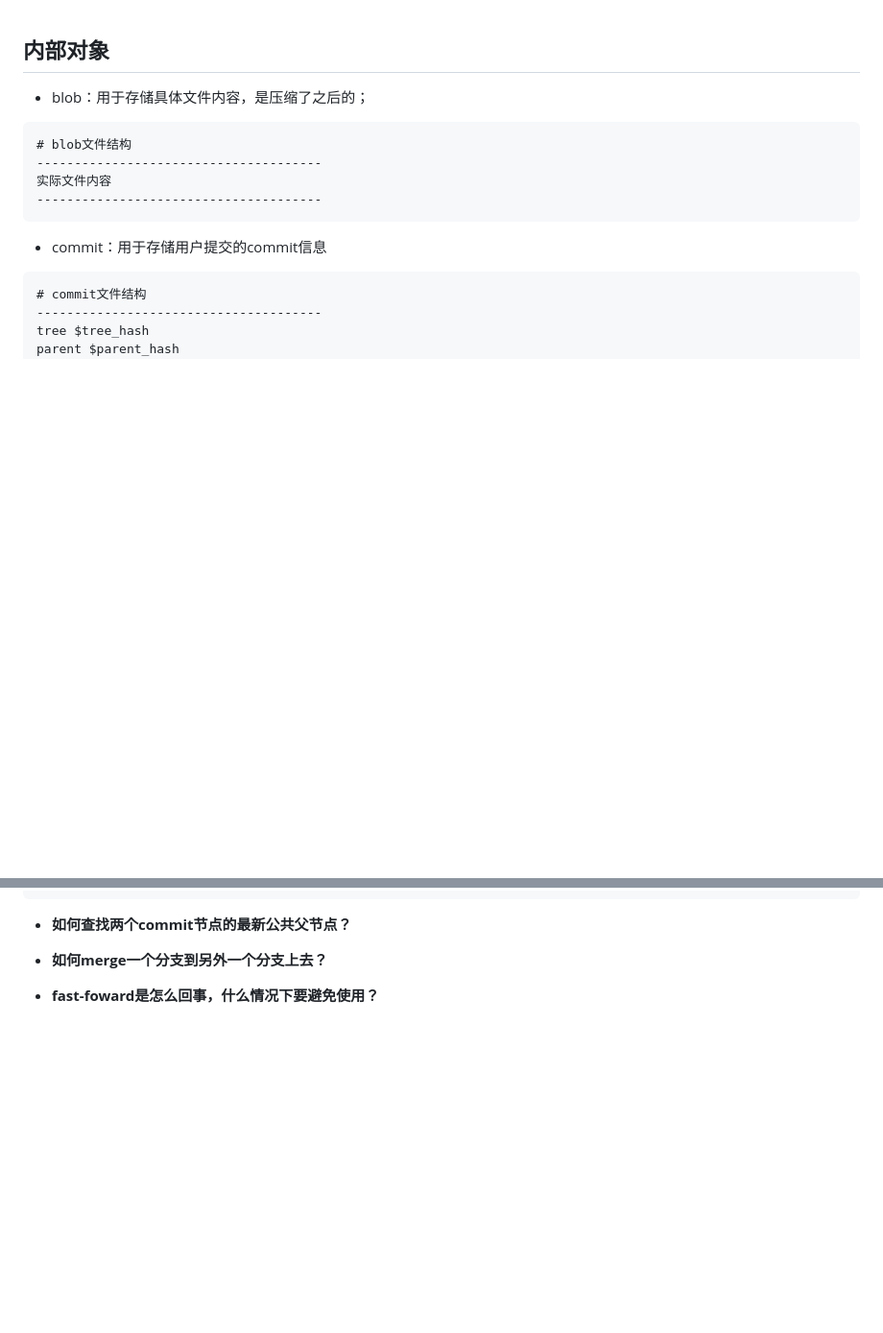
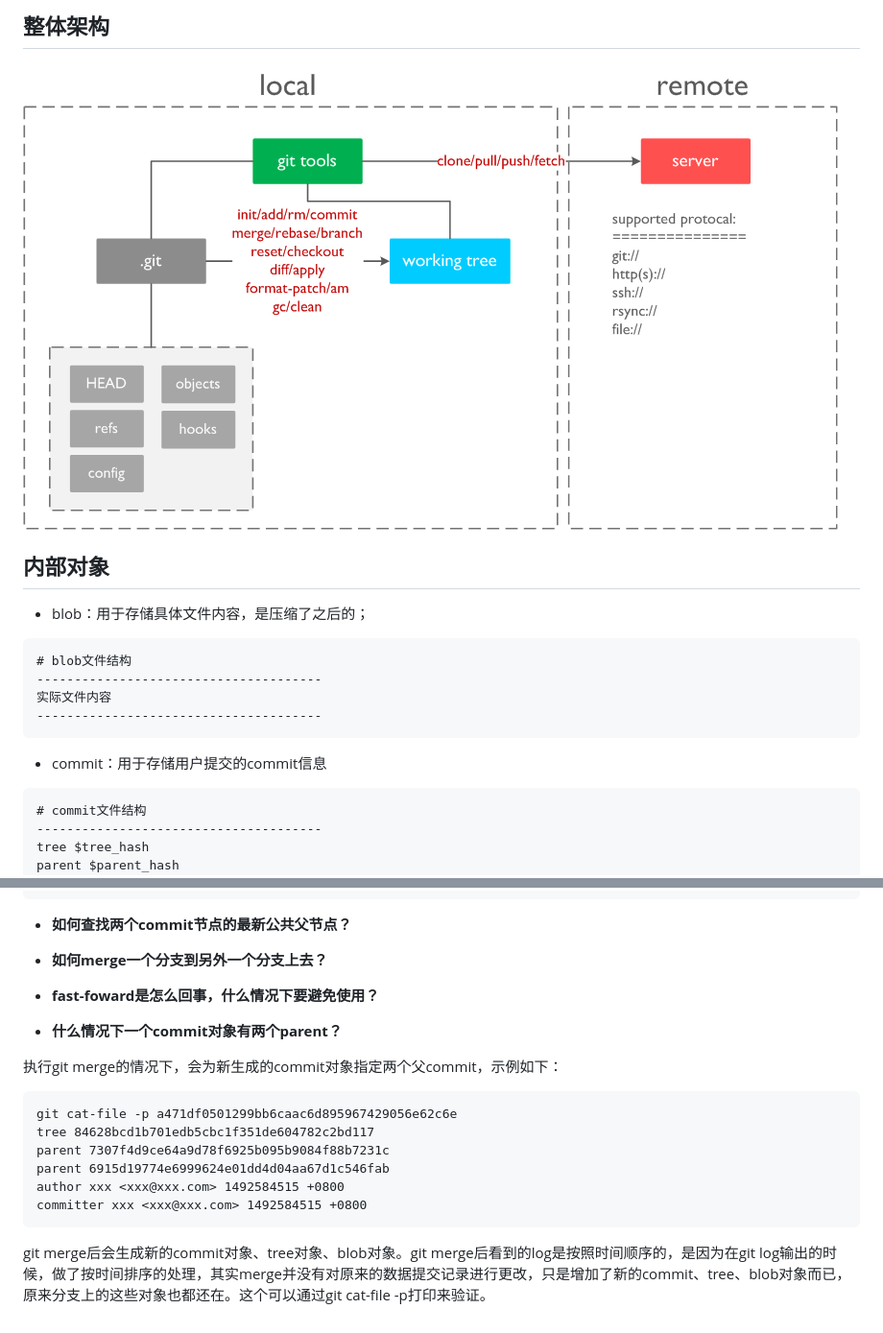
Before and after one commit to oswystan/studies, a Markdown page: books/git.md, 2 parts joined by grey strips. Shown: that part at 96% size. Drawn GitHub-style; pictures changed too: books/git-arch.png (added); blank space fills up the shorter version.

````diff
--- a/books/git.md
+++ b/books/git.md
@@ -1,3 +1,7 @@
+## 整体架构
+
+![](git-arch.png)
+
 ## 内部对象
 - blob：用于存储具体文件内容，是压缩了之后的；
 
@@ -280,3 +337,18 @@ unsigned char data[size];
 - **如何merge一个分支到另外一个分支上去？**
 
 - **fast-foward是怎么回事，什么情况下要避免使用？**
+
+- **什么情况下一个commit对象有两个parent？**
+
+执行git merge的情况下，会为新生成的commit对象指定两个父commit，示例如下：
+
+```
+git cat-file -p a471df0501299bb6caac6d895967429056e62c6e
+tree 84628bcd1b701edb5cbc1f351de604782c2bd117
+parent 7307f4d9ce64a9d78f6925b095b9084f88b7231c
+parent 6915d19774e6999624e01dd4d04aa67d1c546fab
+author xxx <xxx@xxx.com> 1492584515 +0800
+committer xxx <xxx@xxx.com> 1492584515 +0800
+```
+
+git merge后会生成新的commit对象、tree对象、blob对象。git merge后看到的log是按照时间顺序的，是因为在git log输出的时候，做了按时间排序的处理，其实merge并没有对原来的数据提交记录进行更改，只是增加了新的commit、tree、blob对象而已，原来分支上的这些对象也都还在。这个可以通过git cat-file -p打印来验证。
````
Also changed, not shown: other parts of books/git.md (+53 -0 lines).
